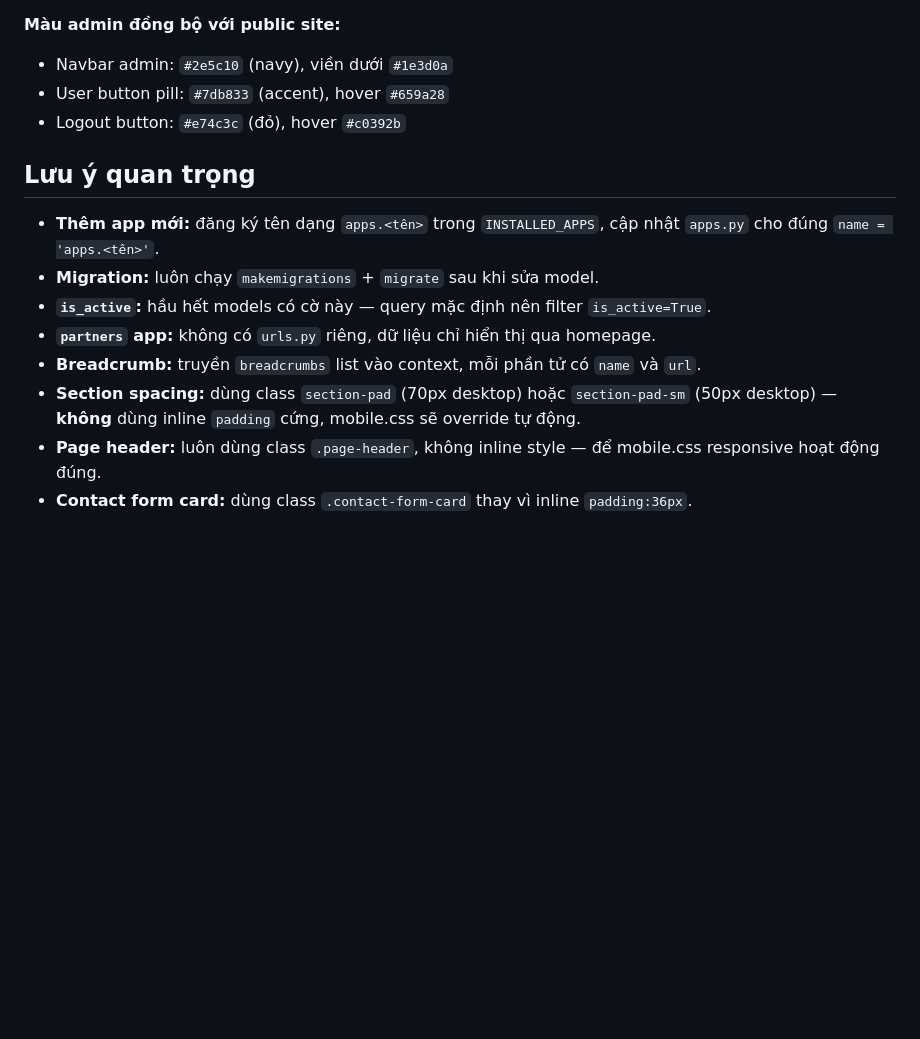
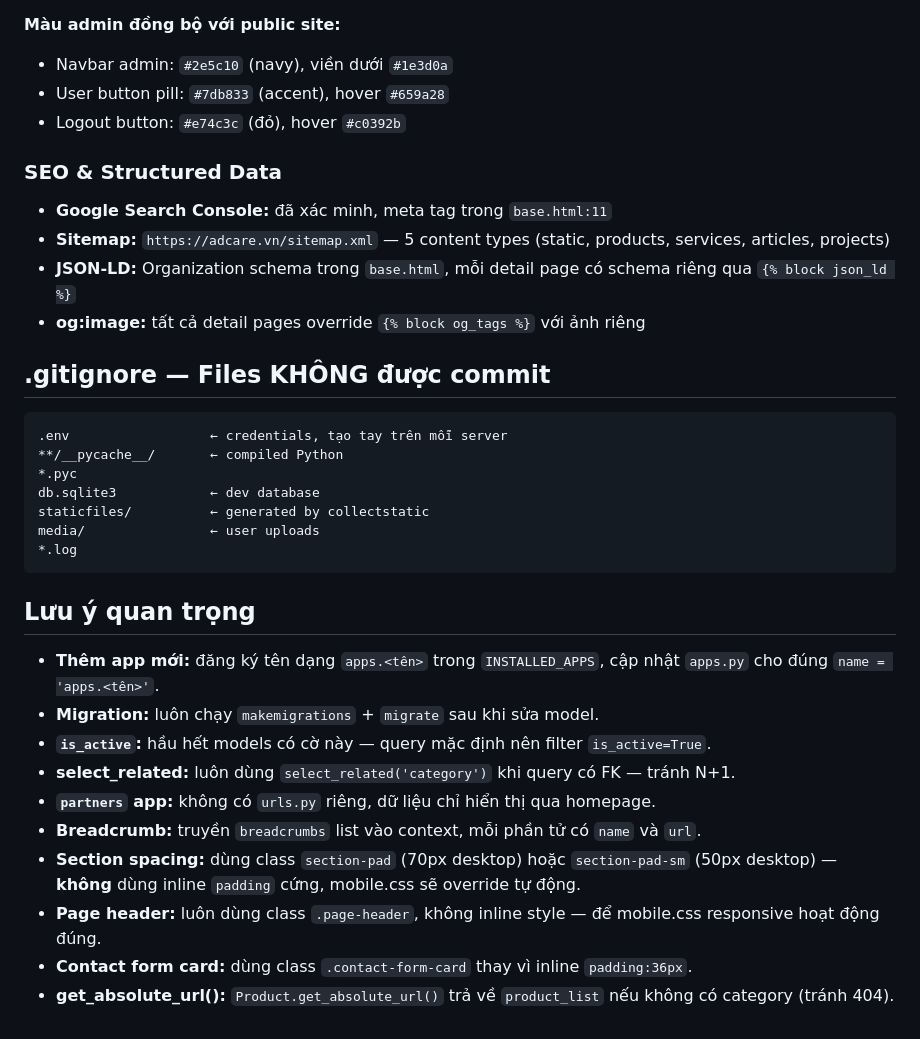
Before and after one commit to luckyhoang1988/web_adcare.vn, a Markdown page: .claude/CLAUDE.md, the part around one of its changes. GitHub-like rendering; blank space fills up the shorter version.

````diff
--- a/.claude/CLAUDE.md
+++ b/.claude/CLAUDE.md
@@ -165,13 +202,34 @@ Tất cả custom CSS/JS cho admin nằm trong `templates/admin/base_site.html`
 - User button pill: `#7db833` (accent), hover `#659a28`
 - Logout button: `#e74c3c` (đỏ), hover `#c0392b`
 
+### SEO & Structured Data
+
+- **Google Search Console:** đã xác minh, meta tag trong `base.html:11`
+- **Sitemap:** `https://adcare.vn/sitemap.xml` — 5 content types (static, products, services, articles, projects)
+- **JSON-LD:** Organization schema trong `base.html`, mỗi detail page có schema riêng qua `{% block json_ld %}`
+- **og:image:** tất cả detail pages override `{% block og_tags %}` với ảnh riêng
+
+## .gitignore — Files KHÔNG được commit
+
+```
+.env                  ← credentials, tạo tay trên mỗi server
+**/__pycache__/       ← compiled Python
+*.pyc
+db.sqlite3            ← dev database
+staticfiles/          ← generated by collectstatic
+media/                ← user uploads
+*.log
+```
+
 ## Lưu ý quan trọng
 
 - **Thêm app mới:** đăng ký tên dạng `apps.<tên>` trong `INSTALLED_APPS`, cập nhật `apps.py` cho đúng `name = 'apps.<tên>'`.
 - **Migration:** luôn chạy `makemigrations` + `migrate` sau khi sửa model.
 - **`is_active`:** hầu hết models có cờ này — query mặc định nên filter `is_active=True`.
+- **select_related:** luôn dùng `select_related('category')` khi query có FK — tránh N+1.
 - **`partners` app:** không có `urls.py` riêng, dữ liệu chỉ hiển thị qua homepage.
 - **Breadcrumb:** truyền `breadcrumbs` list vào context, mỗi phần tử có `name` và `url`.
 - **Section spacing:** dùng class `section-pad` (70px desktop) hoặc `section-pad-sm` (50px desktop) — **không** dùng inline `padding` cứng, mobile.css sẽ override tự động.
 - **Page header:** luôn dùng class `.page-header`, không inline style — để mobile.css responsive hoạt động đúng.
 - **Contact form card:** dùng class `.contact-form-card` thay vì inline `padding:36px`.
+- **get_absolute_url():** `Product.get_absolute_url()` trả về `product_list` nếu không có category (tránh 404).
````
Also changed, not shown: other parts of .claude/CLAUDE.md (+42 -5 lines).
